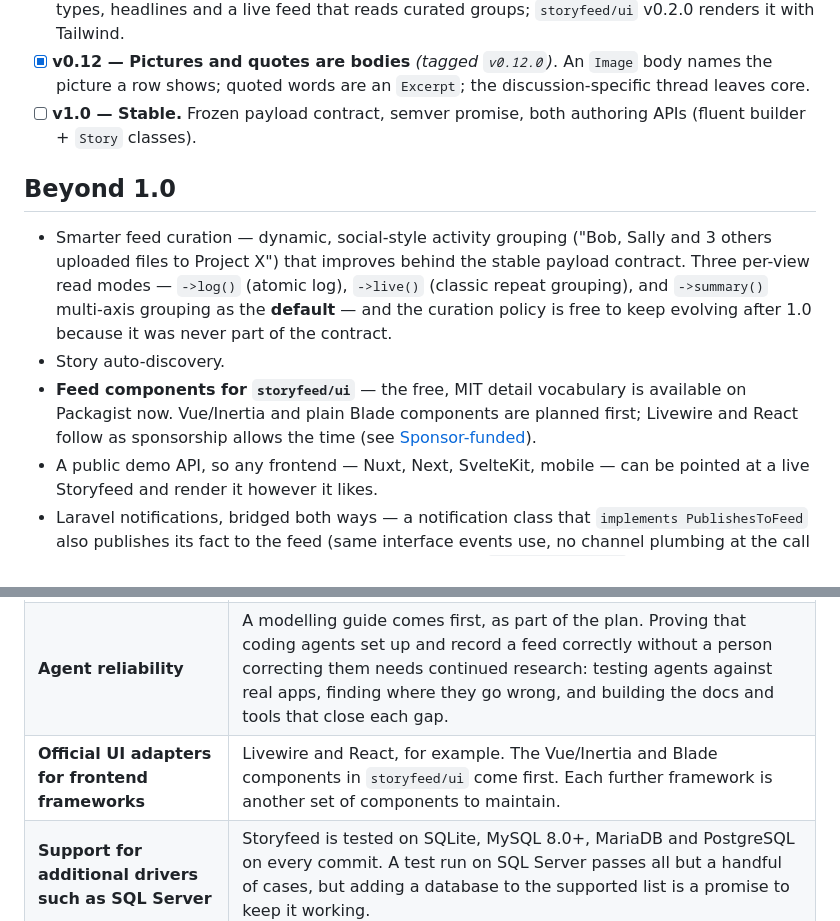
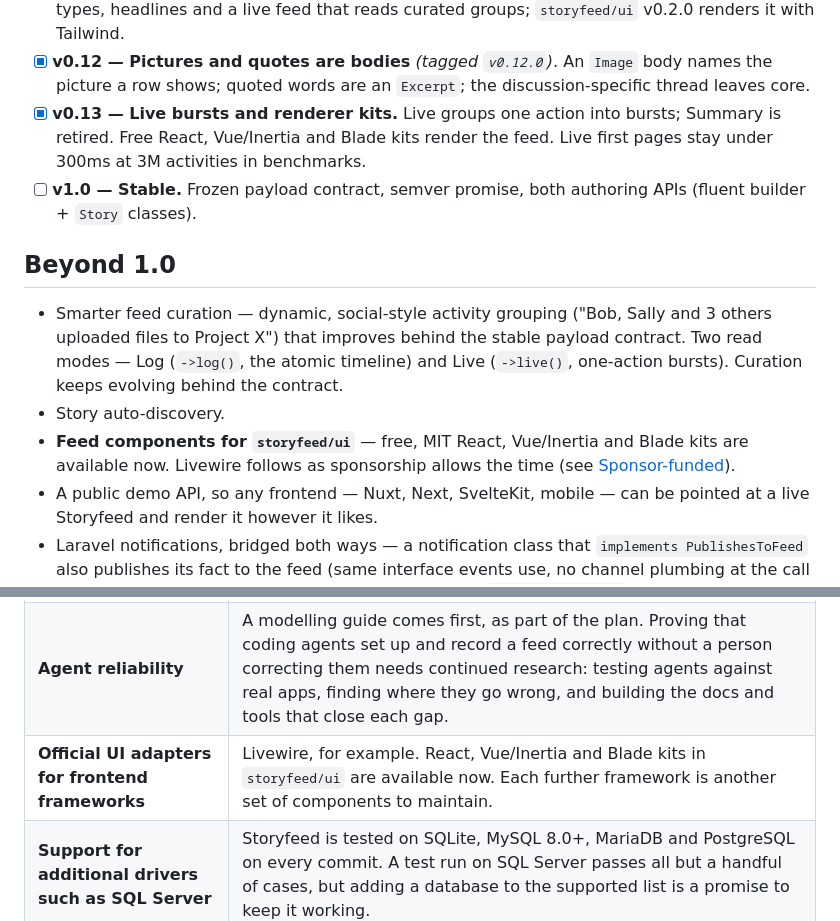
Before and after one commit to storyfeed/storyfeed, a Markdown page: ROADMAP.md, 2 parts joined by grey strips. Rendered like a GitHub page.

Commit message:
Roadmap: v0.13 milestone, Log and Live, React kit shipped
Claude-Session: https://claude.ai/code/session_01KVoGZR5B1tzRdDjqtYmHxW

```diff
--- a/ROADMAP.md
+++ b/ROADMAP.md
@@ -62,6 +62,9 @@ work leads to is a demonstration of a working package, not a launch event, so
 - [x] **v0.12 — Pictures and quotes are bodies** *(tagged `v0.12.0`)*. An `Image`
       body names the picture a row shows; quoted words are an `Excerpt`; the
       discussion-specific thread leaves core.
+- [x] **v0.13 — Live bursts and renderer kits.** Live groups one action into
+      bursts; Summary is retired. Free React, Vue/Inertia and Blade kits render
+      the feed. Live first pages stay under 300ms at 3M activities in benchmarks.
 - [ ] **v1.0 — Stable.** Frozen payload contract, semver promise, both authoring
       APIs (fluent builder + `Story` classes).
 
@@ -69,15 +72,12 @@ work leads to is a demonstration of a working package, not a launch event, so
 
 - Smarter feed curation — dynamic, social-style activity grouping ("Bob, Sally and 3
   others uploaded files to Project X") that improves behind the stable payload
-  contract. Three per-view read modes — `->log()` (atomic log), `->live()`
-  (classic repeat grouping), and `->summary()` multi-axis grouping as the
-  **default** — and the curation policy is free to keep evolving after 1.0
-  because it was never part of the contract.
+  contract. Two read modes — Log (`->log()`, the atomic timeline) and Live
+  (`->live()`, one-action bursts). Curation keeps evolving behind the contract.
 - Story auto-discovery.
-- **Feed components for `storyfeed/ui`** — the free, MIT detail vocabulary is
-  available on Packagist now. Vue/Inertia and plain Blade components are planned
-  first; Livewire and React follow as sponsorship allows the time (see
-  [Sponsor-funded](#sponsor-funded)).
+- **Feed components for `storyfeed/ui`** — free, MIT React, Vue/Inertia and
+  Blade kits are available now. Livewire follows as sponsorship allows the time
+  (see [Sponsor-funded](#sponsor-funded)).
 - A public demo API, so any frontend — Nuxt, Next, SvelteKit, mobile — can be
   pointed at a live Storyfeed and render it however it likes.
 - Laravel notifications, bridged both ways — a notification class that
@@ -97,7 +97,7 @@ built regardless.
 |---|---|
 | **Exceptional scale** | Feeds that stay fast at billions of activities without pruning. This needs research into partitioned and tiered storage behind the same cursor, so the payload does not change. Performance at normal scale is part of the plan and is not waiting on funding. |
 | **Agent reliability** | A modelling guide comes first, as part of the plan. Proving that coding agents set up and record a feed correctly without a person correcting them needs continued research: testing agents against real apps, finding where they go wrong, and building the docs and tools that close each gap. |
-| **Official UI adapters for frontend frameworks** | Livewire and React, for example. The Vue/Inertia and Blade components in `storyfeed/ui` come first. Each further framework is another set of components to maintain. |
+| **Official UI adapters for frontend frameworks** | Livewire, for example. React, Vue/Inertia and Blade kits in `storyfeed/ui` are available now. Each further framework is another set of components to maintain. |
 | **Support for additional drivers such as SQL Server** | Storyfeed is tested on SQLite, MySQL 8.0+, MariaDB and PostgreSQL on every commit. A test run on SQL Server passes all but a handful of cases, but adding a database to the supported list is a promise to keep it working. |
 
 [Sponsor Storyfeed on GitHub](https://github.com/sponsors/storyfeed)
```
